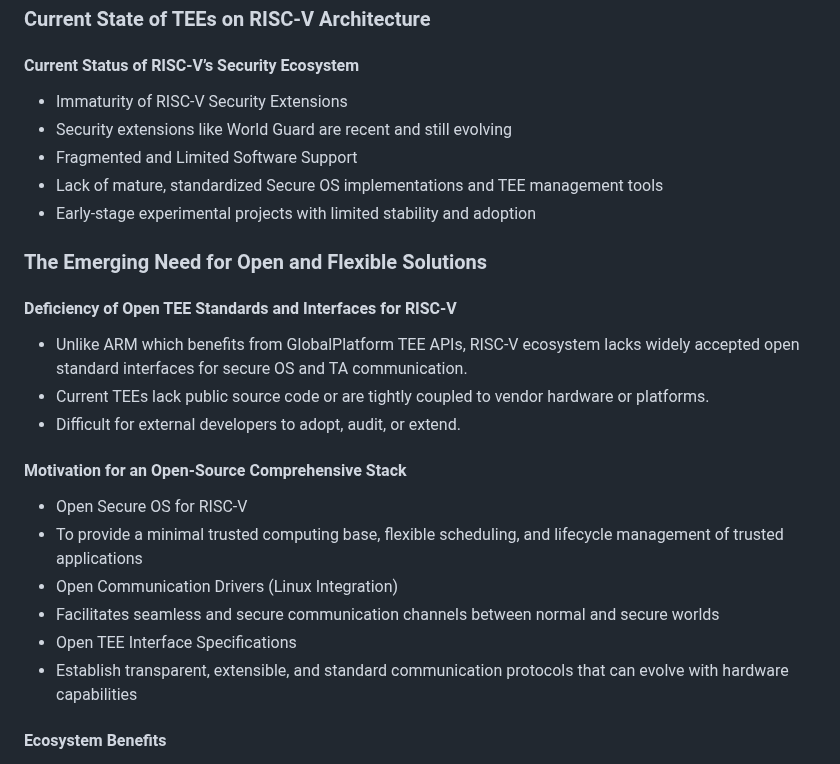
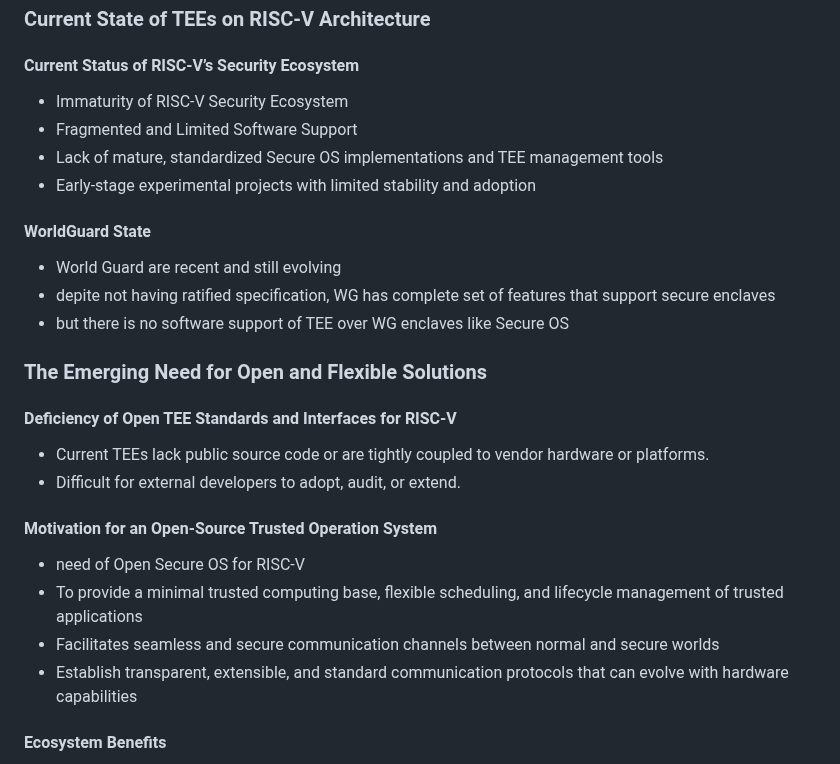
Before and after one commit to tlucanti/diploma, a Markdown page: maga/arch.md, the part around the change. GitHub-like rendering.

Commit message:
correct 1 chapter
Signed-off-by: Konstantin Semichastnov <tlucanti@yandex-team.ru>

```diff
--- a/maga/arch.md
+++ b/maga/arch.md
@@ -90,22 +90,22 @@
  ## Problem Statement
   ### Current State of TEEs on RISC-V Architecture
    #### Current Status of RISC-V’s Security Ecosystem
-   - Immaturity of RISC-V Security Extensions
-   - Security extensions like World Guard are recent and still evolving
+   - Immaturity of RISC-V Security Ecosystem
    - Fragmented and Limited Software Support
    - Lack of mature, standardized Secure OS implementations and TEE management tools
    - Early-stage experimental projects with limited stability and adoption
+   #### WorldGuard State
+   - World Guard are recent and still evolving
+   - depite not having ratified specification, WG has complete set of features that support secure enclaves
+   - but there is no software support of TEE over WG enclaves like Secure OS
   ### The Emerging Need for Open and Flexible Solutions
    #### Deficiency of Open TEE Standards and Interfaces for RISC-V
-   - Unlike ARM which benefits from GlobalPlatform TEE APIs, RISC-V ecosystem lacks widely accepted open standard interfaces for secure OS and TA communication.
    - Current TEEs lack public source code or are tightly coupled to vendor hardware or platforms.
    - Difficult for external developers to adopt, audit, or extend.
-   #### Motivation for an Open-Source Comprehensive Stack
-   - Open Secure OS for RISC-V
+   #### Motivation for an Open-Source Trusted Operation System
+   - need of Open Secure OS for RISC-V
    - To provide a minimal trusted computing base, flexible scheduling, and lifecycle management of trusted applications
-   - Open Communication Drivers (Linux Integration)
    - Facilitates seamless and secure communication channels between normal and secure worlds
-   - Open TEE Interface Specifications
    - Establish transparent, extensible, and standard communication protocols that can evolve with hardware capabilities
    #### Ecosystem Benefits
    - Democratizes secure computing capabilities on RISC-V platforms
```
